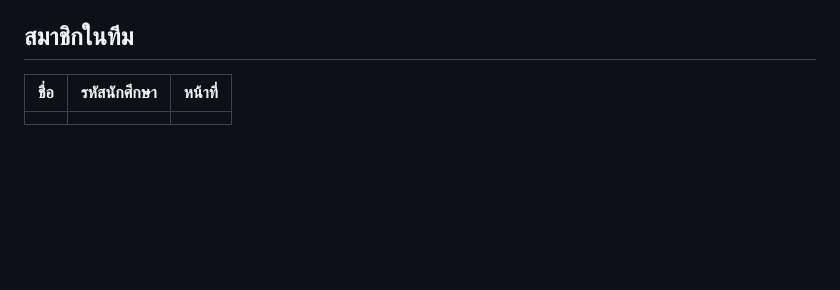
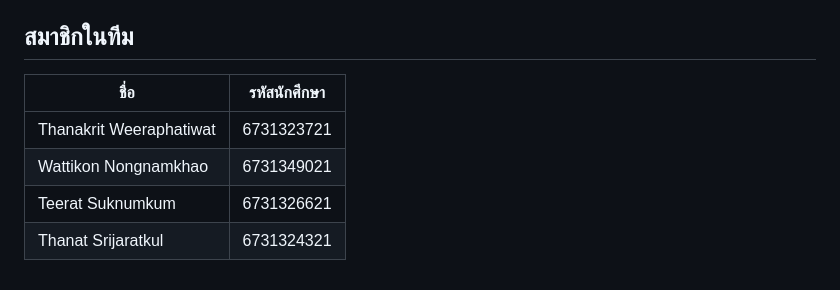
Before and after one commit to NIHKOOL/Socket-Programming-Project, a Markdown page: README.md, the part around the change. Rendered like a GitHub page; blank space fills up the shorter version.

Commit message:
Add member

```diff
--- a/README.md
+++ b/README.md
@@ -196,6 +196,9 @@ ok    features/f06-file.test.mjs  (27 passed, 0 failed)
 
 ## สมาชิกในทีม
 
-| ชื่อ | รหัสนักศึกษา | หน้าที่ |
-|---|---|---|
-| | | |
+| ชื่อ | รหัสนักศึกษา |
+|---|---|
+| Thanakrit Weeraphatiwat | 6731323721 |
+| Wattikon Nongnamkhao    | 6731349021 |
+| Teerat Suknumkum        | 6731326621 |
+| Thanat Srijaratkul      | 6731324321 |
```
